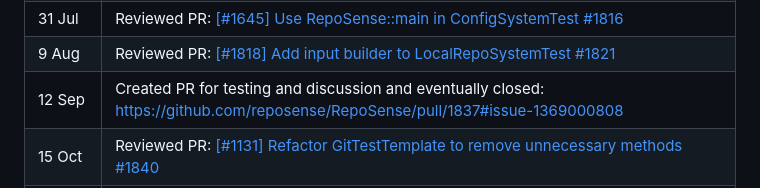
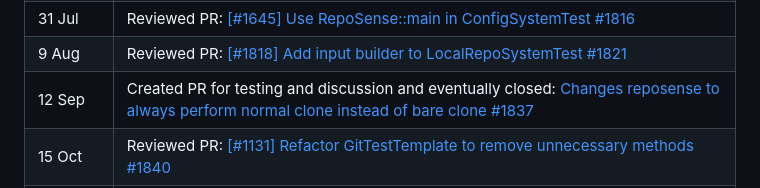
Before and after one commit to nus-cs3281/2023, a Markdown page: students/chan-j-d/progress.md, the part around the change. Rendered like a GitHub page.

Commit message:
Fix mislabelling of link

```diff
--- a/students/chan-j-d/progress.md
+++ b/students/chan-j-d/progress.md
@@ -21,7 +21,7 @@
 | 30 Jul          | Reviewed PR: [[#1645] Use RepoSense::main in ConfigSystemTest #1816](https://github.com/reposense/RepoSense/pull/1816#pullrequestreview-1055881706)                                                                                                                      |
 | 31 Jul          | Reviewed PR: [[#1645] Use RepoSense::main in ConfigSystemTest #1816](https://github.com/reposense/RepoSense/pull/1816#pullrequestreview-1056567202)                                                                                                                      |
 | 9 Aug           | Reviewed PR: [[#1818] Add input builder to LocalRepoSystemTest #1821](https://github.com/reposense/RepoSense/pull/1821#pullrequestreview-1066542196)                                                                                                                     |
-| 12 Sep          | Created PR for testing and discussion and eventually closed: [https://github.com/reposense/RepoSense/pull/1837#issue-1369000808](https://github.com/reposense/RepoSense/pull/1837)                                                                                       |
+| 12 Sep          | Created PR for testing and discussion and eventually closed: [Changes reposense to always perform normal clone instead of bare clone #1837](https://github.com/reposense/RepoSense/pull/1837#issue-1369000808)                                                                                                                                       |
 | 15 Oct          | Reviewed PR: [[#1131] Refactor GitTestTemplate to remove unnecessary methods #1840](https://github.com/reposense/RepoSense/pull/1840#pullrequestreview-1143009207)                                                                                                       |
 | 16 Oct          | Reviewed PR: [[#1131] Refactor GitTestTemplate to remove unnecessary methods #1840](https://github.com/reposense/RepoSense/pull/1840#pullrequestreview-1143302437) and added some additional comments about code quality                                                 |
 | 16 Oct          | Reviewed PR: [[#1594] Add guard in glob processing when generating authorship summary #1839](https://github.com/reposense/RepoSense/pull/1839#pullrequestreview-1143227348) and this [PR](https://github.com/reposense/RepoSense/pull/1839#pullrequestreview-1143309401) |
```
